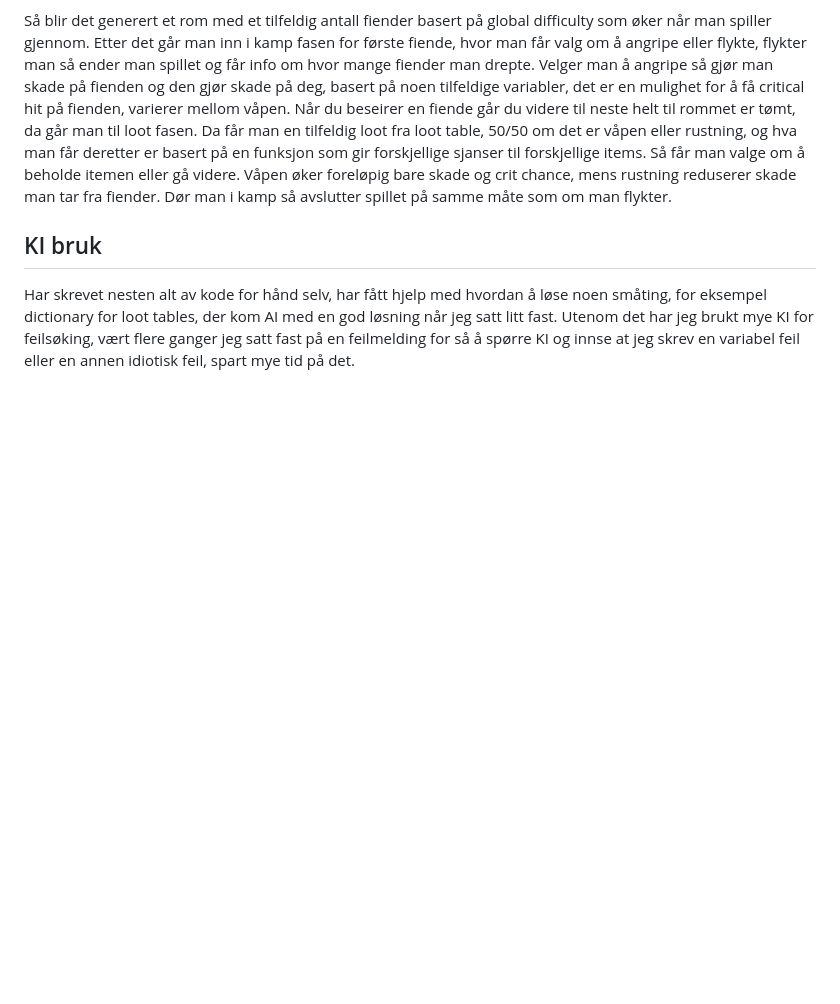
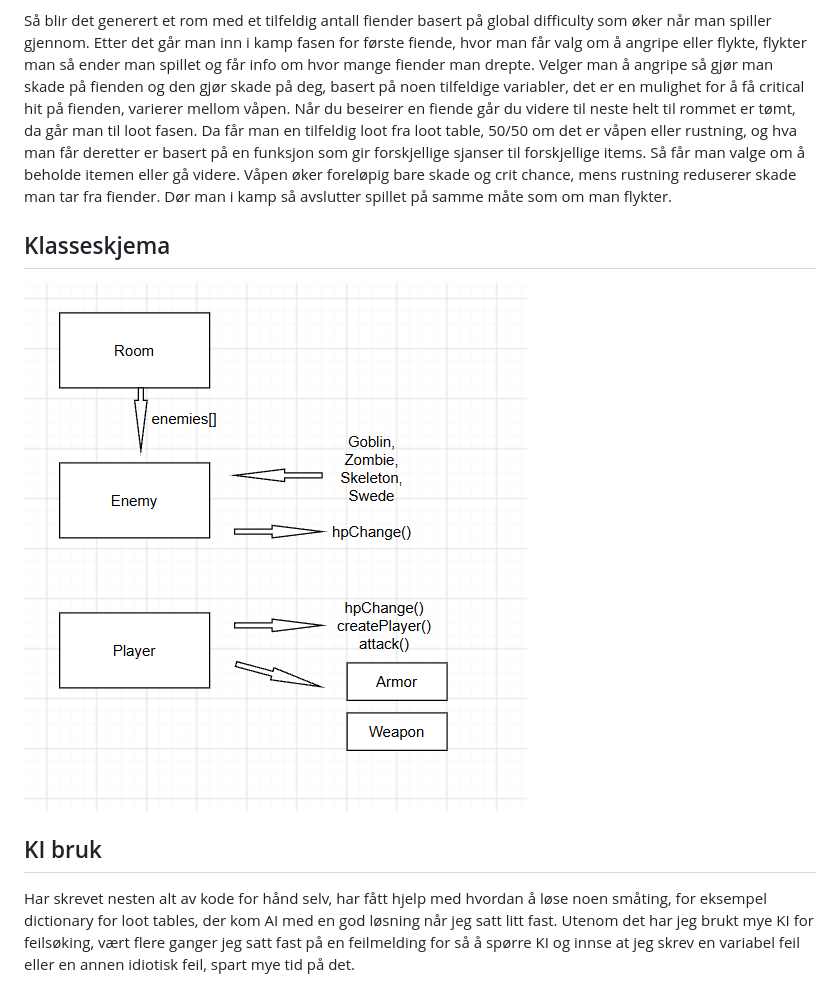
Before and after one commit to BenBiggen/basic-dungeon-crawler, a Markdown page: README.md, the part around the change. Drawn GitHub-style; pictures changed too: Klasseskjema.png (added); blank space fills up the shorter version.

```diff
--- a/README.md
+++ b/README.md
@@ -7,5 +7,8 @@ Helt til å begynne med så får man lage navn til karakteren sin før noe mer s
 
 Så blir det generert et rom med et tilfeldig antall fiender basert på global difficulty som øker når man spiller gjennom. Etter det går man inn i kamp fasen for første fiende, hvor man får valg om å angripe eller flykte, flykter man så ender man spillet og får info om hvor mange fiender man drepte. Velger man å angripe så gjør man skade på fienden og den gjør skade på deg, basert på noen tilfeldige variabler, det er en mulighet for å få critical hit på fienden, varierer mellom våpen. Når du beseirer en fiende går du videre til neste helt til rommet er tømt, da går man til loot fasen. Da får man en tilfeldig loot fra loot table, 50/50 om det er våpen eller rustning, og hva man får deretter er basert på en funksjon som gir forskjellige sjanser til forskjellige items. Så får man valge om å beholde itemen eller gå videre. Våpen øker foreløpig bare skade og crit chance, mens rustning reduserer skade man tar fra fiender. Dør man i kamp så avslutter spillet på samme måte som om man flykter.
 
+## Klasseskjema
+![Bilde av klasse skjema](Klasseskjema.png)
+
 ## KI bruk
 Har skrevet nesten alt av kode for hånd selv, har fått hjelp med hvordan å løse noen småting, for eksempel dictionary for loot tables, der kom AI med en god løsning når jeg satt litt fast. Utenom det har jeg brukt mye KI for feilsøking, vært flere ganger jeg satt fast på en feilmelding for så å spørre KI og innse at jeg skrev en variabel feil eller en annen idiotisk feil, spart mye tid på det.
```
Also changed, not shown: 1 other file.
